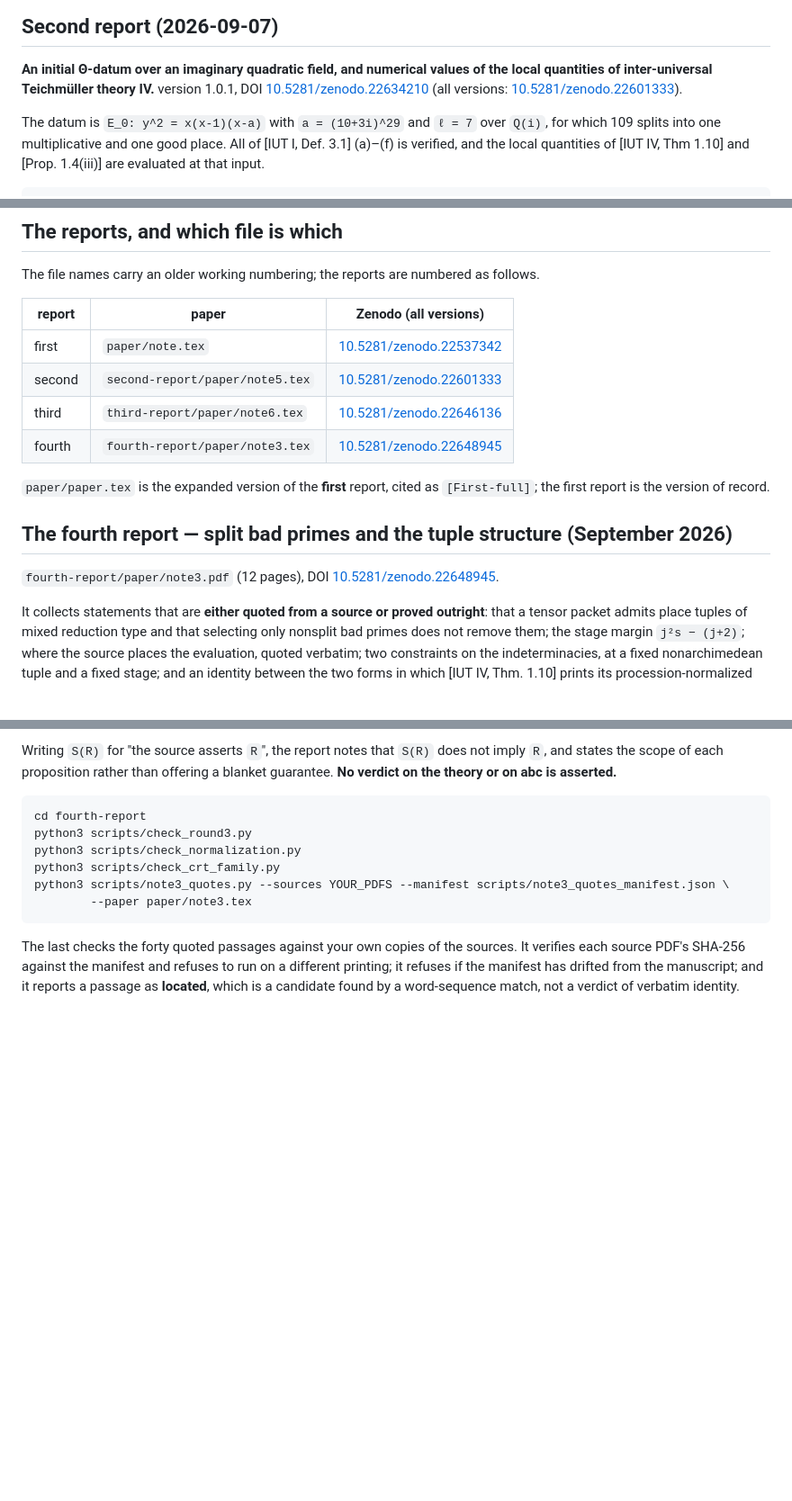
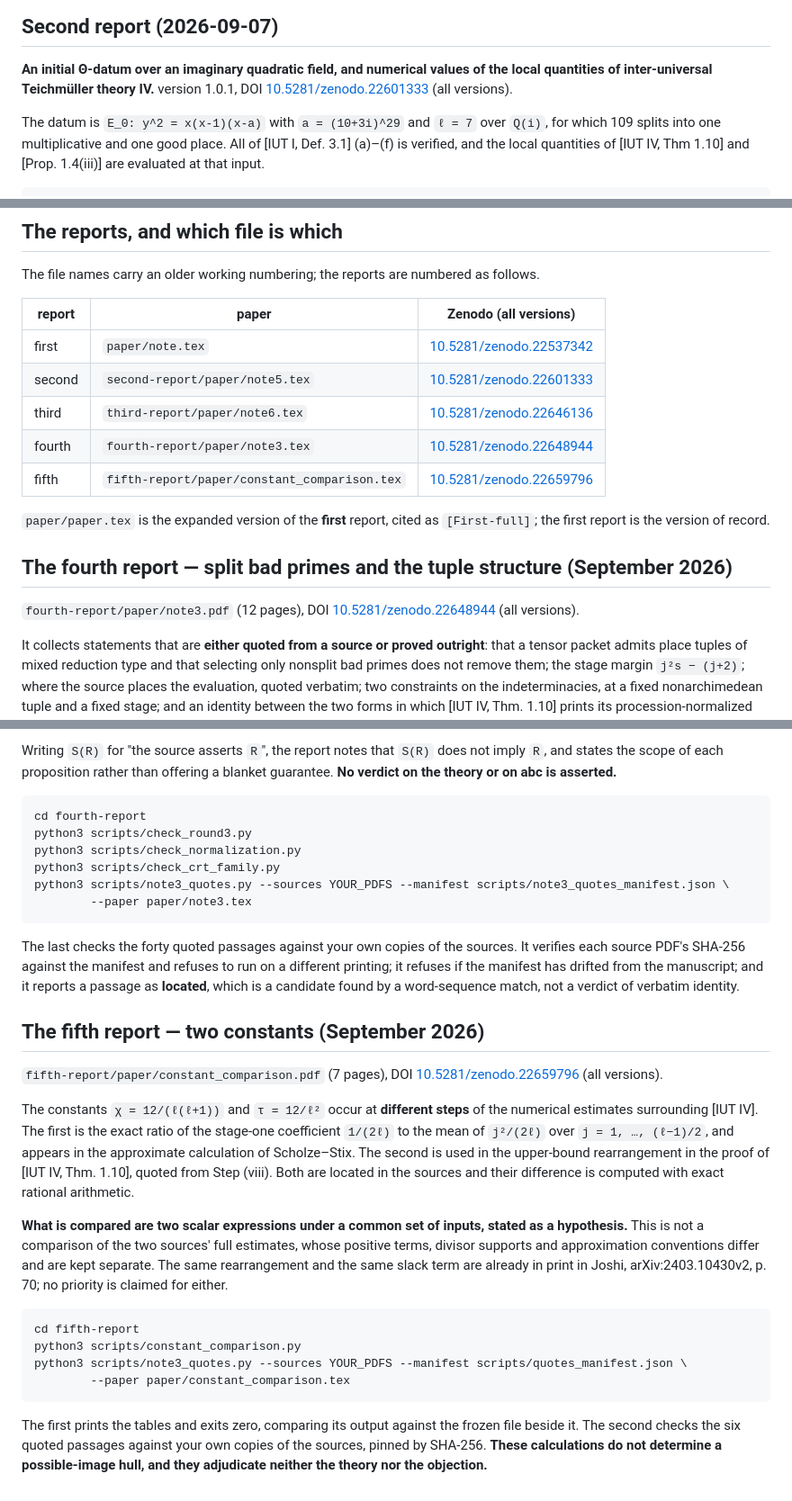
Before and after one commit to turahigashi/iut-explicit-initial-theta, a Markdown page: README.md, 3 parts joined by grey strips. Shown at 90% size. GitHub-like rendering; blank space fills up the shorter version.

Commit message:
README: add the fifth report; cite concept DOIs throughout
The table and the per-report sections named version DOIs (…22648945, …22646137,
…22634210, …22544085), which go stale at every new version.  All now name the
concept DOI, which resolves to the latest.

Co-Authored-By: Claude Opus 5 <noreply@anthropic.com>
Claude-Session: https://claude.ai/code/session_01FbfKzeTE8UDmQyc4DpwiQ9

````diff
--- a/README.md
+++ b/README.md
@@ -92,8 +92,7 @@ records of the preceding draft.
 
 **An initial Θ-datum over an imaginary quadratic field, and numerical values of the
 local quantities of inter-universal Teichmüller theory IV.**
-version 1.0.1, DOI [10.5281/zenodo.22634210](https://doi.org/10.5281/zenodo.22634210)
-(all versions: [10.5281/zenodo.22601333](https://doi.org/10.5281/zenodo.22601333)).
+version 1.0.1, DOI [10.5281/zenodo.22601333](https://doi.org/10.5281/zenodo.22601333) (all versions).
 
 The datum is `E_0: y^2 = x(x-1)(x-a)` with `a = (10+3i)^29` and `ℓ = 7` over
 `Q(i)`, for which 109 splits into one multiplicative and one good place.  All of
@@ -173,7 +172,8 @@ The file names carry an older working numbering; the reports are numbered as fol
 | first | `paper/note.tex` | [10.5281/zenodo.22537342](https://doi.org/10.5281/zenodo.22537342) |
 | second | `second-report/paper/note5.tex` | [10.5281/zenodo.22601333](https://doi.org/10.5281/zenodo.22601333) |
 | third | `third-report/paper/note6.tex` | [10.5281/zenodo.22646136](https://doi.org/10.5281/zenodo.22646136) |
-| fourth | `fourth-report/paper/note3.tex` | [10.5281/zenodo.22648945](https://doi.org/10.5281/zenodo.22648945) |
+| fourth | `fourth-report/paper/note3.tex` | [10.5281/zenodo.22648944](https://doi.org/10.5281/zenodo.22648944) |
+| fifth | `fifth-report/paper/constant_comparison.tex` | [10.5281/zenodo.22659796](https://doi.org/10.5281/zenodo.22659796) |
 
 `paper/paper.tex` is the expanded version of the **first** report, cited as `[First-full]`;
 the first report is the version of record.
@@ -181,7 +181,7 @@ the first report is the version of record.
 ## The fourth report — split bad primes and the tuple structure (September 2026)
 
 `fourth-report/paper/note3.pdf` (12 pages), DOI
-[10.5281/zenodo.22648945](https://doi.org/10.5281/zenodo.22648945).
+[10.5281/zenodo.22648944](https://doi.org/10.5281/zenodo.22648944) (all versions).
 
 It collects statements that are **either quoted from a source or proved outright**: that a
 tensor packet admits place tuples of mixed reduction type and that selecting only nonsplit
@@ -208,3 +208,33 @@ verifies each source PDF's SHA-256 against the manifest and refuses to run on a
 printing; it refuses if the manifest has drifted from the manuscript; and it reports a
 passage as **located**, which is a candidate found by a word-sequence match, not a verdict of
 verbatim identity.
+
+## The fifth report — two constants (September 2026)
+
+`fifth-report/paper/constant_comparison.pdf` (7 pages), DOI
+[10.5281/zenodo.22659796](https://doi.org/10.5281/zenodo.22659796) (all versions).
+
+The constants `χ = 12/(ℓ(ℓ+1))` and `τ = 12/ℓ²` occur at **different steps** of the
+numerical estimates surrounding [IUT IV].  The first is the exact ratio of the stage-one
+coefficient `1/(2ℓ)` to the mean of `j²/(2ℓ)` over `j = 1, …, (ℓ−1)/2`, and appears in the
+approximate calculation of Scholze–Stix.  The second is used in the upper-bound
+rearrangement in the proof of [IUT IV, Thm. 1.10], quoted from Step (viii).  Both are
+located in the sources and their difference is computed with exact rational arithmetic.
+
+**What is compared are two scalar expressions under a common set of inputs, stated as a
+hypothesis.**  This is not a comparison of the two sources' full estimates, whose positive
+terms, divisor supports and approximation conventions differ and are kept separate.  The
+same rearrangement and the same slack term are already in print in Joshi,
+arXiv:2403.10430v2, p. 70; no priority is claimed for either.
+
+```
+cd fifth-report
+python3 scripts/constant_comparison.py
+python3 scripts/note3_quotes.py --sources YOUR_PDFS --manifest scripts/quotes_manifest.json \
+        --paper paper/constant_comparison.tex
+```
+
+The first prints the tables and exits zero, comparing its output against the frozen file
+beside it.  The second checks the six quoted passages against your own copies of the
+sources, pinned by SHA-256.  **These calculations do not determine a possible-image hull,
+and they adjudicate neither the theory nor the objection.**
````
Also changed, not shown: other parts of README.md (+2 -2 lines).
